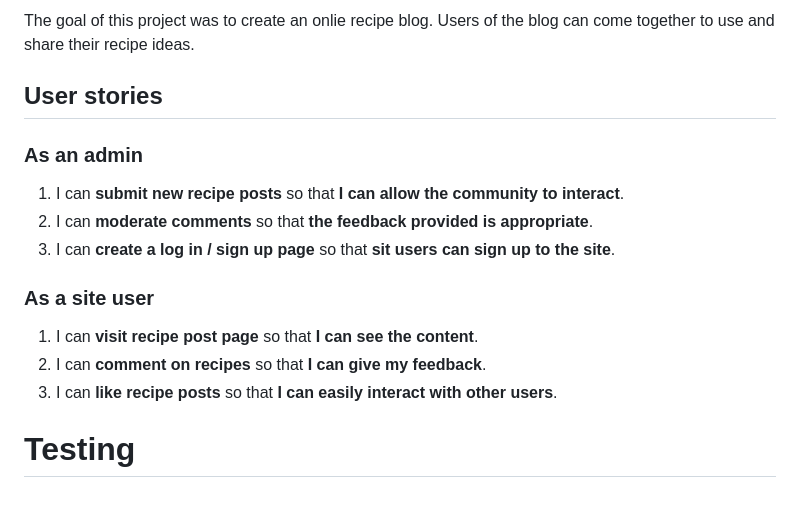
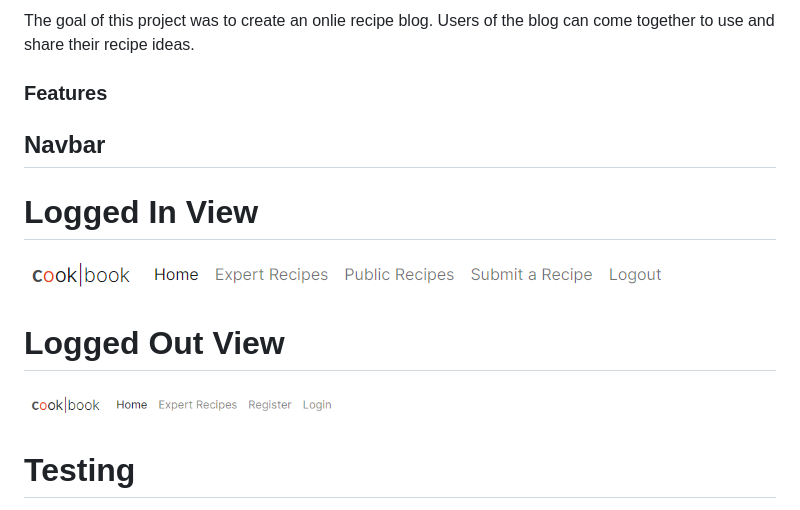
Before and after one commit to JoeQuigley1/PP4_Food_Diary, a Markdown page: README.md, the part around the change. GitHub-like rendering; pictures changed too: docs/testing/Navbar-loggedin.png (added), docs/testing/Navbar-loggedout.png (added).

```diff
--- a/README.md
+++ b/README.md
@@ -8,16 +8,16 @@ A link to the live website can be found [here](https://food-diary.herokuapp.com/
 ### Site purpose:
 The goal of this project was to create an onlie recipe blog.  Users of the blog can come together to use and share their recipe ideas.
 
-## User stories
-### As an admin
-1. I can **submit new recipe posts** so that **I can allow the community to interact**.
-2. I can **moderate comments** so that **the feedback provided is appropriate**.
-3. I can **create a log in / sign up page** so that **sit users can sign up to the site**.
+### Features
 
-### As a site user
-1. I can **visit recipe post page** so that **I can see the content**.
-2. I can **comment on recipes** so that **I can give my feedback**.
-3. I can **like recipe posts** so that **I can easily interact with other users**.
+## Navbar
+ # Logged In View
+  ![NavBar Logged In](docs/testing/Navbar-loggedin.png)
+
+
+# Logged Out View
+  ![NavBar Logged Out](docs/testing/Navbar-loggedout.png)
+
 
 
 # Testing
```
Also changed, not shown: TESTS.md (+20 -0 lines), 3 other files.
